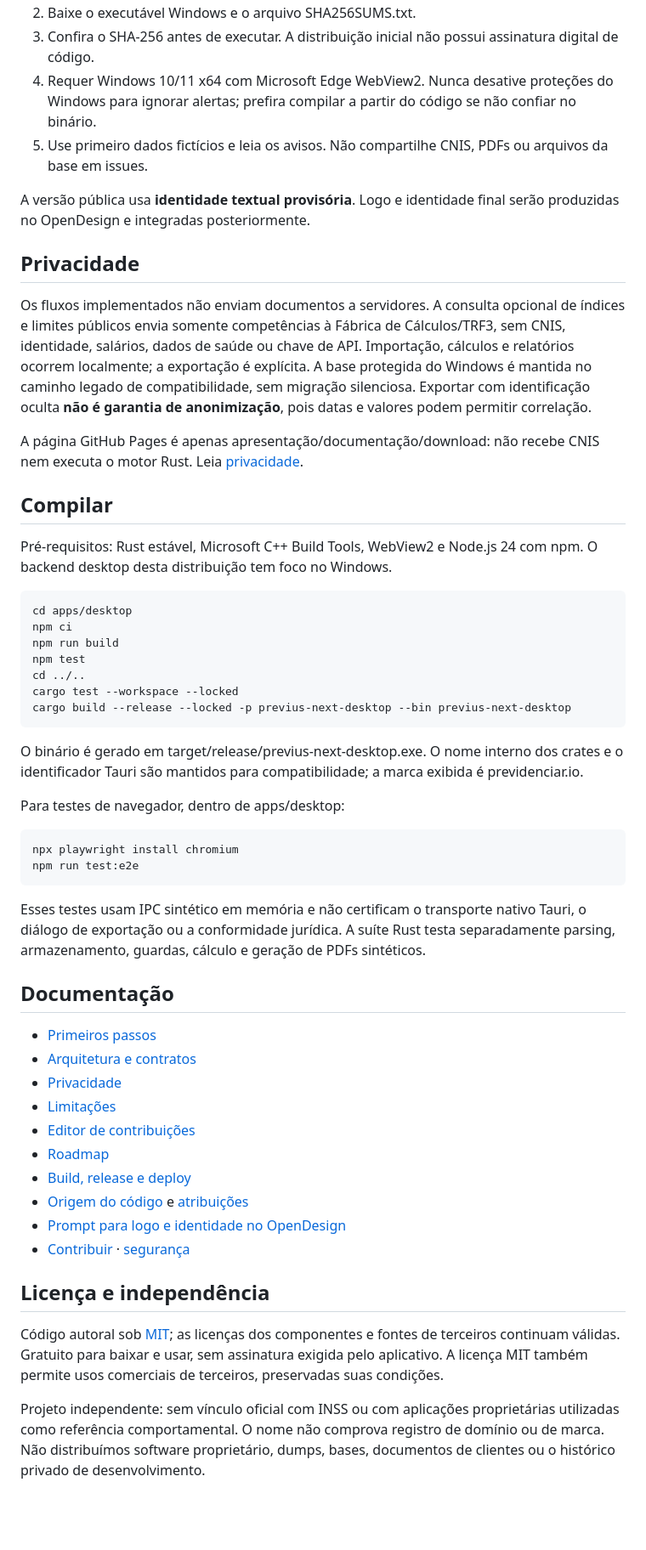
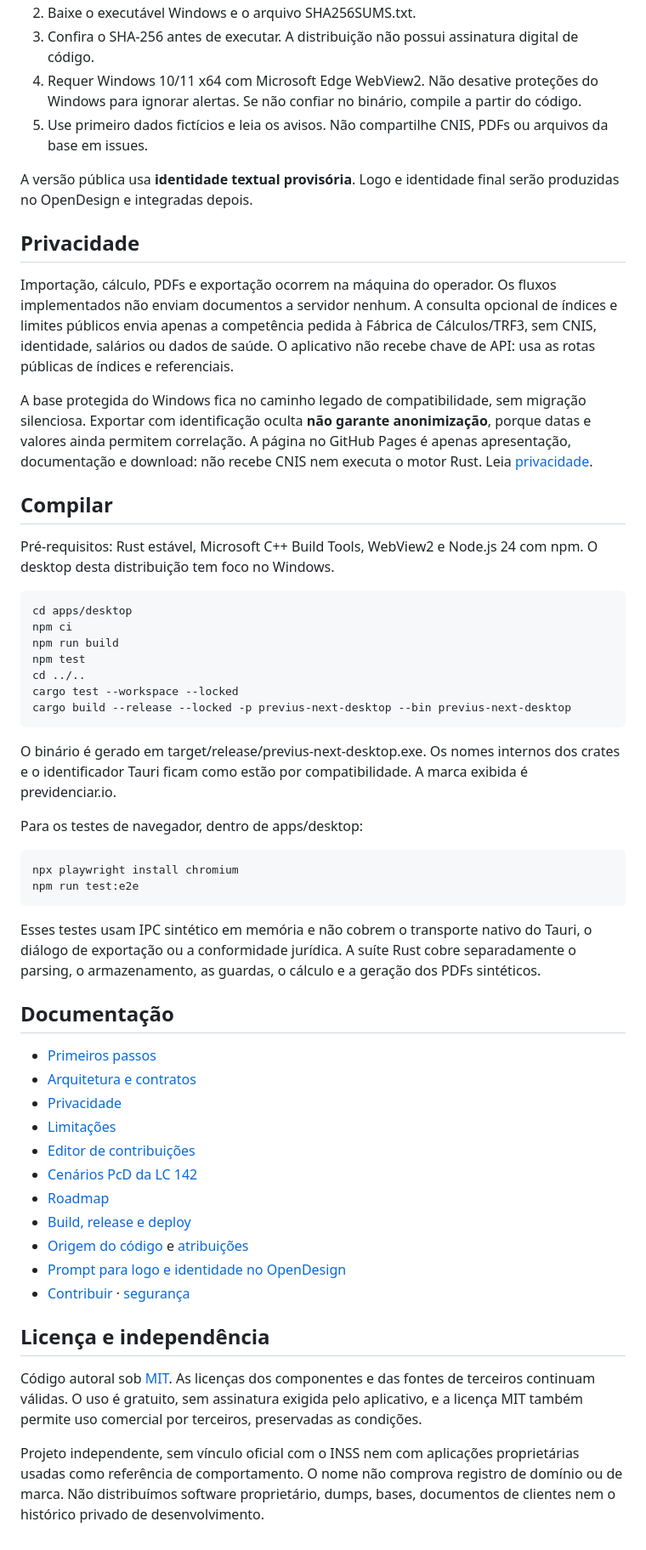
Before and after one commit to ricarossetto/previdenciar.io, a Markdown page: README.md, the part around one of its changes. Shown at 85% size. Rendered like a GitHub page; blank space fills up the shorter version.

```diff
--- a/README.md
+++ b/README.md
@@ -32,19 +39,19 @@ O programa não faz atualização automática de toda regra/índice oficial, nã
 2. Baixe o executável Windows e o arquivo SHA256SUMS.txt.
-3. Confira o SHA-256 antes de executar. A distribuição inicial não possui assinatura digital de código.
-4. Requer Windows 10/11 x64 com Microsoft Edge WebView2. Nunca desative proteções do Windows para ignorar alertas; prefira compilar a partir do código se não confiar no binário.
+3. Confira o SHA-256 antes de executar. A distribuição não possui assinatura digital de código.
+4. Requer Windows 10/11 x64 com Microsoft Edge WebView2. Não desative proteções do Windows para ignorar alertas. Se não confiar no binário, compile a partir do código.
 5. Use primeiro dados fictícios e leia os avisos. Não compartilhe CNIS, PDFs ou arquivos da base em issues.
 
-A versão pública usa **identidade textual provisória**. Logo e identidade final serão produzidas no OpenDesign e integradas posteriormente.
+A versão pública usa **identidade textual provisória**. Logo e identidade final serão produzidas no OpenDesign e integradas depois.
 
 ## Privacidade
 
-Os fluxos implementados não enviam documentos a servidores. A consulta opcional de índices e limites públicos envia somente competências à Fábrica de Cálculos/TRF3, sem CNIS, identidade, salários, dados de saúde ou chave de API. Importação, cálculos e relatórios ocorrem localmente; a exportação é explícita. A base protegida do Windows é mantida no caminho legado de compatibilidade, sem migração silenciosa. Exportar com identificação oculta **não é garantia de anonimização**, pois datas e valores podem permitir correlação.
+Importação, cálculo, PDFs e exportação ocorrem na máquina do operador. Os fluxos implementados não enviam documentos a servidor nenhum. A consulta opcional de índices e limites públicos envia apenas a competência pedida à Fábrica de Cálculos/TRF3, sem CNIS, identidade, salários ou dados de saúde. O aplicativo não recebe chave de API: usa as rotas públicas de índices e referenciais.
 
-A página GitHub Pages é apenas apresentação/documentação/download: não recebe CNIS nem executa o motor Rust. Leia [privacidade](docs/PRIVACY.md).
+A base protegida do Windows fica no caminho legado de compatibilidade, sem migração silenciosa. Exportar com identificação oculta **não garante anonimização**, porque datas e valores ainda permitem correlação. A página no GitHub Pages é apenas apresentação, documentação e download: não recebe CNIS nem executa o motor Rust. Leia [privacidade](docs/PRIVACY.md).
 
 ## Compilar
 
-Pré-requisitos: Rust estável, Microsoft C++ Build Tools, WebView2 e Node.js 24 com npm. O backend desktop desta distribuição tem foco no Windows.
+Pré-requisitos: Rust estável, Microsoft C++ Build Tools, WebView2 e Node.js 24 com npm. O desktop desta distribuição tem foco no Windows.
 
 ~~~powershell
 cd apps/desktop
@@ -56,16 +63,16 @@ cargo test --workspace --locked
 cargo build --release --locked -p previus-next-desktop --bin previus-next-desktop
 ~~~
 
-O binário é gerado em target/release/previus-next-desktop.exe. O nome interno dos crates e o identificador Tauri são mantidos para compatibilidade; a marca exibida é previdenciar.io.
+O binário é gerado em target/release/previus-next-desktop.exe. Os nomes internos dos crates e o identificador Tauri ficam como estão por compatibilidade. A marca exibida é previdenciar.io.
 
-Para testes de navegador, dentro de apps/desktop:
+Para os testes de navegador, dentro de apps/desktop:
 
 ~~~powershell
 npx playwright install chromium
 npm run test:e2e
 ~~~
 
-Esses testes usam IPC sintético em memória e não certificam o transporte nativo Tauri, o diálogo de exportação ou a conformidade jurídica. A suíte Rust testa separadamente parsing, armazenamento, guardas, cálculo e geração de PDFs sintéticos.
+Esses testes usam IPC sintético em memória e não cobrem o transporte nativo do Tauri, o diálogo de exportação ou a conformidade jurídica. A suíte Rust cobre separadamente o parsing, o armazenamento, as guardas, o cálculo e a geração dos PDFs sintéticos.
 
 ## Documentação
 
@@ -74,6 +81,7 @@ Esses testes usam IPC sintético em memória e não certificam o transporte nati
 - [Privacidade](docs/PRIVACY.md)
 - [Limitações](docs/LIMITATIONS.md)
 - [Editor de contribuições](docs/CONTRIBUTIONS.md)
+- [Cenários PcD da LC 142](docs/LC142_SCENARIOS.md)
 - [Roadmap](docs/ROADMAP.md)
 - [Build, release e deploy](docs/RELEASING.md)
 - [Origem do código](docs/PROVENANCE.md) e [atribuições](NOTICE.md)
@@ -82,6 +90,6 @@ Esses testes usam IPC sintético em memória e não certificam o transporte nati
 
 ## Licença e independência
 
-Código autoral sob [MIT](LICENSE); as licenças dos componentes e fontes de terceiros continuam válidas. Gratuito para baixar e usar, sem assinatura exigida pelo aplicativo. A licença MIT também permite usos comerciais de terceiros, preservadas suas condições.
+Código autoral sob [MIT](LICENSE). As licenças dos componentes e das fontes de terceiros continuam válidas. O uso é gratuito, sem assinatura exigida pelo aplicativo, e a licença MIT também permite uso comercial por terceiros, preservadas as condições.
 
-Projeto independente: sem vínculo oficial com INSS ou com aplicações proprietárias utilizadas como referência comportamental. O nome não comprova registro de domínio ou de marca. Não distribuímos software proprietário, dumps, bases, documentos de clientes ou o histórico privado de desenvolvimento.
+Projeto independente, sem vínculo oficial com o INSS nem com aplicações proprietárias usadas como referência de comportamento. O nome não comprova registro de domínio ou de marca. Não distribuímos software proprietário, dumps, bases, documentos de clientes nem o histórico privado de desenvolvimento.
```
Also changed, not shown: other parts of README.md (+22 -15 lines).
